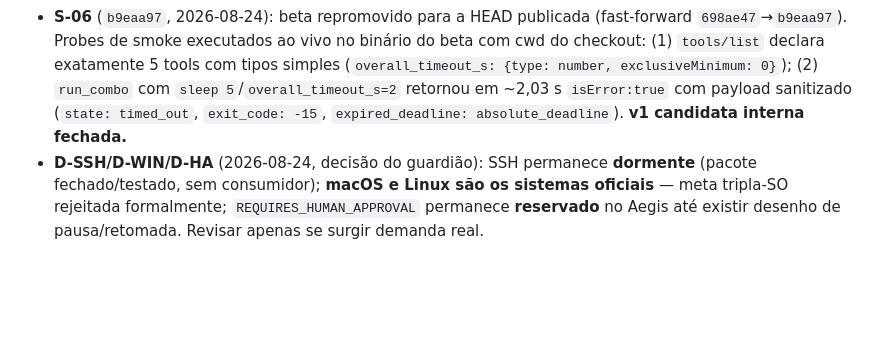
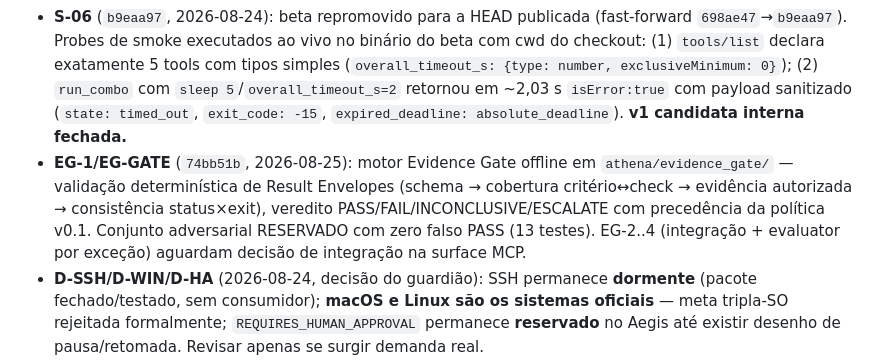
Before and after one commit to JoaoPauloNA/athena, a Markdown page: contexto/gerencia_athena-mcp.md, the part around the change. Rendered like a GitHub page; blank space fills up the shorter version.

Commit message:
docs: registra evidence gate no handoff

```diff
--- a/contexto/gerencia_athena-mcp.md
+++ b/contexto/gerencia_athena-mcp.md
@@ -122,6 +122,7 @@
 - **S-03** (`42a12ca`): README.md + README as-built criados do zero (a raiz não os possuía), CHANGELOG iniciado, versão **0.2.0** aplicada por SemVer em `pyproject.toml`. Gate P0 verde após a mudança.
 - **S-04/S-05 — Fix B fechado como validação estrita mantida**: servidor MCP sintético temporário (`harness/s04_synthetic_server.py`) com o mesmo schema, registrando apenas `typeof` dos argumentos (nunca valores). Matriz executada [AO VIVO 2026-08-24]: 4 chamadas com `overall_timeout_s` number/integer/string e `profile` string → contadores confirmam que strings são detectáveis e que nenhum cliente real registrado na máquina as envia espontaneamente (as ocorrências string na matriz foram injetadas de propósito como casos de teste). O validador estrito de `ComboRequest` permanece correto; coerção só entra se o contador registrar `overall_timeout_s:string` ou `profile:<não-string>` em uso real. Servidor sintético é temporário, sem registro permanente.
 - **S-06** (`b9eaa97`, 2026-08-24): beta repromovido para a HEAD publicada (fast-forward `698ae47`→`b9eaa97`). Probes de smoke executados ao vivo no binário do beta com cwd do checkout: (1) `tools/list` declara exatamente 5 tools com tipos simples (`overall_timeout_s: {type: number, exclusiveMinimum: 0}`); (2) `run_combo` com `sleep 5`/`overall_timeout_s=2` retornou em ~2,03 s `isError:true` com payload sanitizado (`state: timed_out`, `exit_code: -15`, `expired_deadline: absolute_deadline`). **v1 candidata interna fechada.**
+- **EG-1/EG-GATE** (`74bb51b`, 2026-08-25): motor Evidence Gate offline em `athena/evidence_gate/` — validação determinística de Result Envelopes (schema → cobertura critério↔check → evidência autorizada → consistência status×exit), veredito PASS/FAIL/INCONCLUSIVE/ESCALATE com precedência da política v0.1. Conjunto adversarial RESERVADO com zero falso PASS (13 testes). EG-2..4 (integração + evaluator por exceção) aguardam decisão de integração na surface MCP.
 - **D-SSH/D-WIN/D-HA** (2026-08-24, decisão do guardião): SSH permanece **dormente** (pacote fechado/testado, sem consumidor); **macOS e Linux são os sistemas oficiais** — meta tripla-SO rejeitada formalmente; `REQUIRES_HUMAN_APPROVAL` permanece **reservado** no Aegis até existir desenho de pausa/retomada. Revisar apenas se surgir demanda real.
 - Os dois servidores MCP registrados na máquina do usuário (`athena-mcp-beta` no Claude Desktop, `athena` no Codex Desktop) apontam para o binário do `Athena-beta`.
 - Não reabrir a fatia de CI para resolver fragilidades ou suporte a Windows; registrar e sequenciar esses trabalhos separadamente.
```
